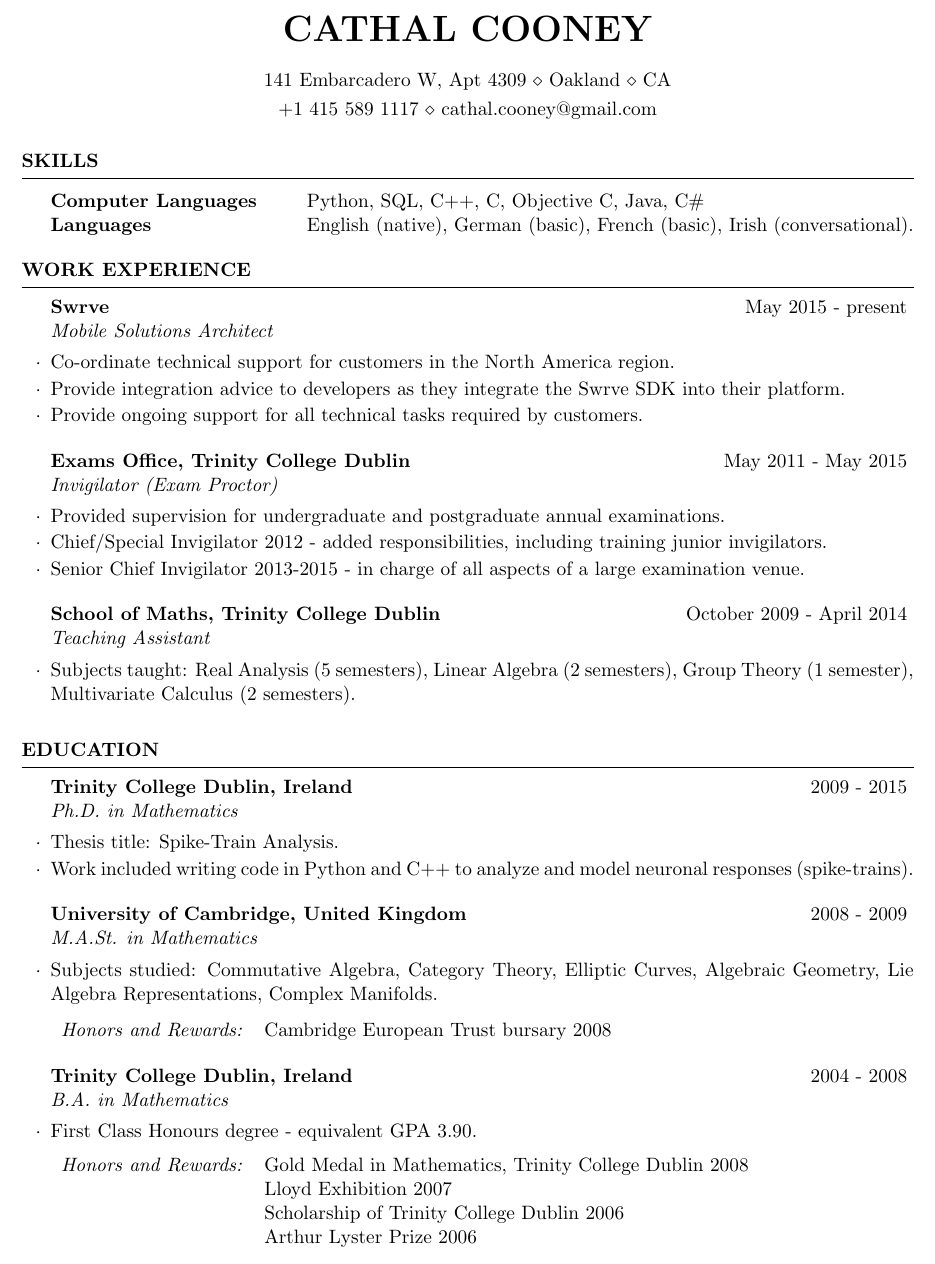
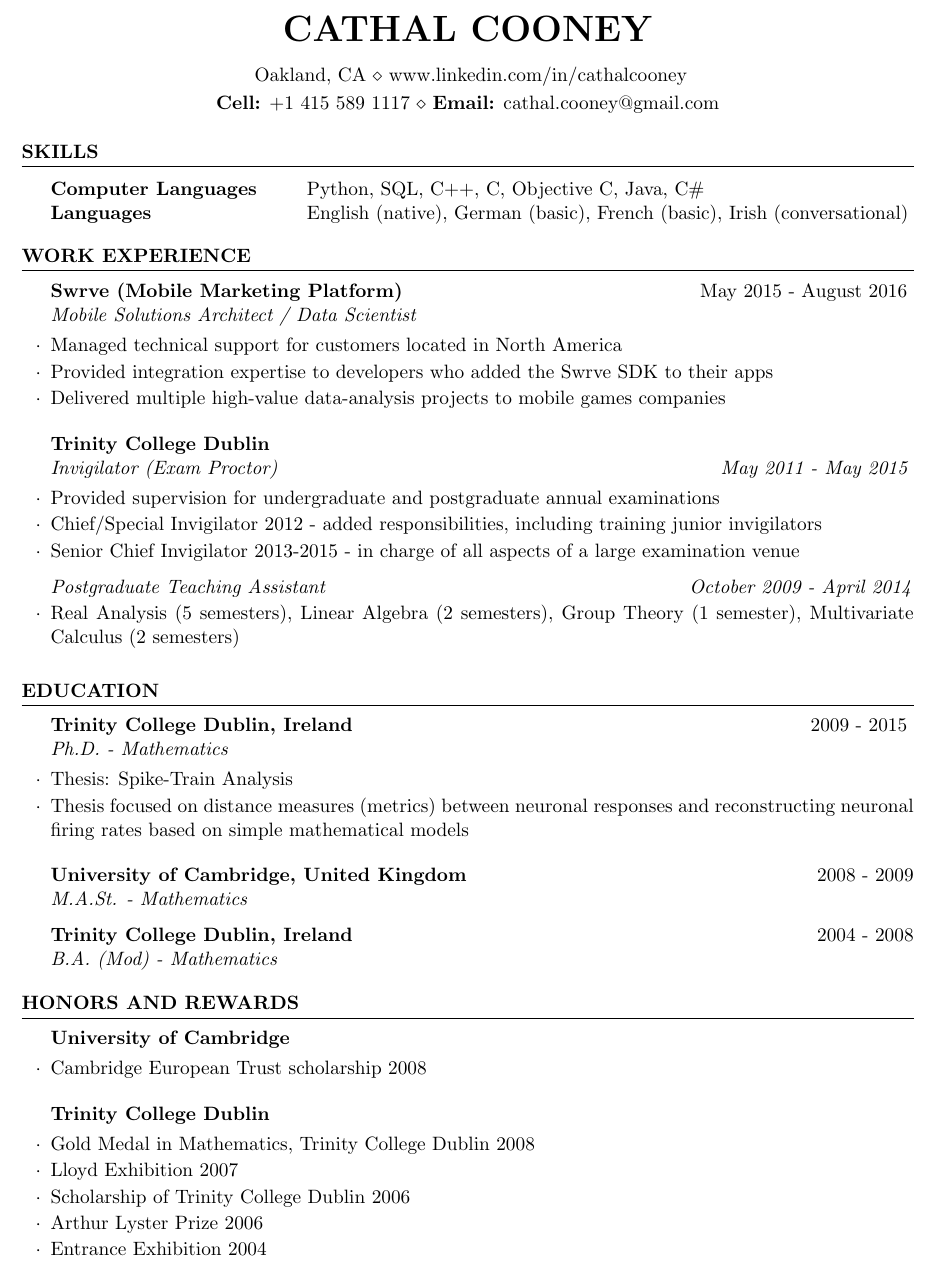
Before and after one commit to cooneycj/cv, a LaTeX CV (cv.tex): part of the page, cut so that both start at the same text. Compiled offline with pdfLaTeX.

Commit message:
master template

```diff
--- a/cv.tex
+++ b/cv.tex
@@ -25,9 +25,9 @@
 \usepackage[left=0.75in,top=0.6in,right=0.75in,bottom=0.6in]{geometry} % Document margins
 
 \name{Cathal Cooney} % Your name
-\address{141 Embarcadero W, Apt 4309 \\ Oakland \\ CA} % Your address
+\address{ Oakland, CA \\ www.linkedin.com/in/cathalcooney} % Your address
 %\address{123 Pleasant Lane \\ City, State 12345} % Your secondary address (optional)
-\address{+1~415~589~1117 \\ cathal.cooney@gmail.com} % Your phone number and email
+\address{ {\bf Cell:} +1~415~589~1117 \\ {\bf Email:} cathal.cooney@gmail.com } % Your phone number and email
 
 \begin{document}
 %\begin{rSection}{Objective}
@@ -39,7 +39,10 @@
 
 \begin{tabular}{ @{} >{\bfseries}l @{\hspace{6ex}} l }
 Computer Languages & Python, SQL, C++, C, Objective C, Java, C\#  \\
-Languages & English (native), German (basic), French (basic), Irish (conversational).
+%Day-to-day usage: & Python, SQL (Redshift, MySQL), Zendesk, JIRA \\
+%Frequent usage: & iOS: Objective-C, Android: Java, Unity: C\# \\
+%Used in the past: & C++, C, Fast data analysis with AWK, Basic scripting with Bash \\
+Languages & English (native), German (basic), French (basic), Irish (conversational)
 \end{tabular}
 
 \end{rSection}
@@ -50,21 +53,21 @@ Languages & English (native), German (basic), French (basic), Irish (conversatio
 %----------------------------------------------------------------------------------------
 
 \begin{rSection}{Work Experience}
-\begin{rSubsection}{Swrve}{May 2015 - present}{Mobile Solutions Architect}{}
-\item Co-ordinate technical support for customers in the North America region.
-\item Provide integration advice to developers as they integrate the Swrve SDK into their platform.
-\item Provide ongoing support for all technical tasks required by customers.
+\begin{rSubsection}{Swrve (Mobile Marketing Platform)}{May 2015 - August 2016}{Mobile Solutions Architect / Data Scientist}{}
+\item Managed technical support for customers located in North America
+\item Provided integration expertise to developers who added the Swrve SDK to their apps
+\item Delivered multiple high-value data-analysis projects to mobile games companies
 \end{rSubsection}
 
-\begin{rSubsection}{Exams Office, Trinity College Dublin}{May 2011 - May 2015}{Invigilator (Exam Proctor)}{}
-\item Provided supervision for undergraduate and postgraduate annual examinations.
-\item Chief/Special Invigilator 2012 - added responsibilities, including training junior invigilators.
-\item Senior Chief Invigilator 2013-2015 - in charge of all aspects of a large examination venue.
-\end{rSubsection}
-\begin{rSubsection}{School of Maths, Trinity College Dublin}{October 2009 - April 2014}{Teaching Assistant}{}
-%\item Teaching assistant across a variety of different subjects taught to Junior and Senior Freshman students.
-\item Subjects taught: Real Analysis (5 semesters), Linear Algebra (2 semesters), Group Theory (1 semester), Multivariate Calculus (2 semesters).
-%\item Taught Problem Solving tutorials for Junior Freshman students from October 2009 until April 2012; the course formed an introduction to abstract mathematics such as Linear Algebra, Real Analysis and Group Theory.
+\begin{rSubsection}{Trinity College Dublin}{}{Invigilator (Exam Proctor)}{May 2011 - May 2015}
+\item Provided supervision for undergraduate and postgraduate annual examinations
+\item Chief/Special Invigilator 2012 - added responsibilities, including training junior invigilators
+\item Senior Chief Invigilator 2013-2015 - in charge of all aspects of a large examination venue
+
+%\end{rSubsection}
+%\begin{rSubsection}{}{}{Postgraduate Teaching Assistant}{October 2009 - April 2014}
+\emph{Postgraduate Teaching Assistant}\hfill \emph{October 2009 - April 2014}
+\item Real Analysis (5 semesters), Linear Algebra (2 semesters), Group Theory (1 semester), Multivariate Calculus (2 semesters)
 \end{rSubsection}
 \end{rSection}
 
@@ -73,40 +76,49 @@ Languages & English (native), German (basic), French (basic), Irish (conversatio
 %----------------------------------------------------------------------------------------
 
 \begin{rSection}{Education}
-\begin{rSubsection}{Trinity College Dublin, Ireland}{2009 - 2015}{Ph.D. in Mathematics}{}
-\item Thesis title:  Spike-Train Analysis.
-\item Work included writing code in Python and C++ to analyze and model neuronal responses (spike-trains).
+\begin{rSubsection}{Trinity College Dublin, Ireland}{2009 - 2015}{Ph.D. - Mathematics}{}
+\item Thesis: Spike-Train Analysis
+\item Thesis focused on distance measures (metrics) between neuronal responses and reconstructing neuronal firing rates based on simple mathematical models
 %\item Studying Mathematical Neuroscience  as part of the Mathematical Neuroscience Lab in the School of Maths, under the supervision of Dr. Conor Houghton, since January 2011.
 %\item School of Maths postgraduate representative, December 2010 - September 2012.
 %\item Previously supervised by Dr. Dmitri Zaitsev in the study of CR Geometry from October 2009 to December 2010.
 \end{rSubsection}
 
-\begin{rSubsection}{University of Cambridge, United Kingdom}{2008 - 2009}{M.A.St. in Mathematics}{}
-\item Subjects studied: Commutative Algebra, Category Theory, Elliptic Curves, Algebraic Geometry, Lie Algebra Representations, Complex Manifolds.
+%\begin{rSubsection}{University of Cambridge, United Kingdom}{2008 - 2009}{M.A.St. - Mathematics}{}
+{\bf University of Cambridge, United Kingdom} \hfill {2008 - 2009}\\
+\emph{M.A.St. - Mathematics}
+%\item Subjects studied: Commutative Algebra, Category Theory, Elliptic Curves, Algebraic Geometry, Lie Algebra Representations, Complex Manifolds
+%\begin{tabular}{ll}
+%\emph{Honors and Rewards:} & Cambridge European Trust bursary 2008
+%\end{tabular}
+%\end{rSubsection}
 
-\begin{tabular}{ll}
-\emph{Honors and Rewards:} & Cambridge European Trust bursary 2008
-\end{tabular}
-\end{rSubsection}
-
-\begin{rSubsection}{Trinity College Dublin, Ireland}{2004 - 2008}{B.A. in Mathematics}{}
-\item First Class Honours degree - equivalent GPA 3.90.
+%\begin{rSubsection}{Trinity College Dublin, Ireland}{2004 - 2008}{B.A. - Mathematics}{}
+{\bf Trinity College Dublin, Ireland} \hfill {2004 - 2008}\\
+\emph{B.A. (Mod) - Mathematics}
+%\item First Class Honours degree
 
 %\item Awarded Gold Medal of Trinity College for moderatorship exams (\emph{summa cum laude}), 2008.
-\begin{tabular}{ll}
-\emph{Honors and Rewards:}  & Gold Medal in Mathematics, Trinity College Dublin 2008\\
-& Lloyd Exhibition 2007\\
-& Scholarship of Trinity College Dublin 2006\\
-& Arthur Lyster Prize 2006
-\end{tabular}
-%\item Sophister (upper-division) courses included Modern Algebra, Group Representation, Partial Differential Equations, Complex Analysis, Functional Analysis.
-%\item Awarded Lloyd Exhibition for Junior Sophister (Junior) results, 2007.
-%\item Awarded Scholarship of Trinity College Dublin, 2006.
+%\begin{tabular}{ll}
+%\emph{Honors and Rewards:}  & Gold Medal in Mathematics, Trinity College Dublin 2008\\
+%& Lloyd Exhibition 2007\\
+%& Scholarship of Trinity College Dublin 2006\\
+%& Arthur Lyster Prize 2006
+%\end{tabular}
 
-%\emph{The Foundation Scholarship of Trinity College Dublin is awarded to the highest achieving students in their respective disciplines. Owing to their demonstration of academic excellence, Scholars receive free room and board for five years, during which time tuition is sponsored by the college. Notable Scholars include Samuel Beckett, former President Mary Robinson, Ernest Walton and George Berkeley.}
+%\end{rSubsection}
+\end{rSection}
 
-%\item Awarded Arthur Lyster Prize for Senior Freshman (Sophomore) results, 2006.
-%\item Awarded Entrance Exhibition for excellent Leaving Certificate results, 2004.
+\begin{rSection}{Honors and Rewards}
+\begin{rSubsection}{University of Cambridge}{}{}{}
+\item Cambridge European Trust scholarship 2008
+\end{rSubsection}
+\begin{rSubsection}{Trinity College Dublin}{}{}{}
+\item Gold Medal in Mathematics, Trinity College Dublin 2008
+\item Lloyd Exhibition 2007
+\item Scholarship of Trinity College Dublin 2006
+\item Arthur Lyster Prize 2006
+\item Entrance Exhibition 2004
 \end{rSubsection}
 \end{rSection}
 
```
